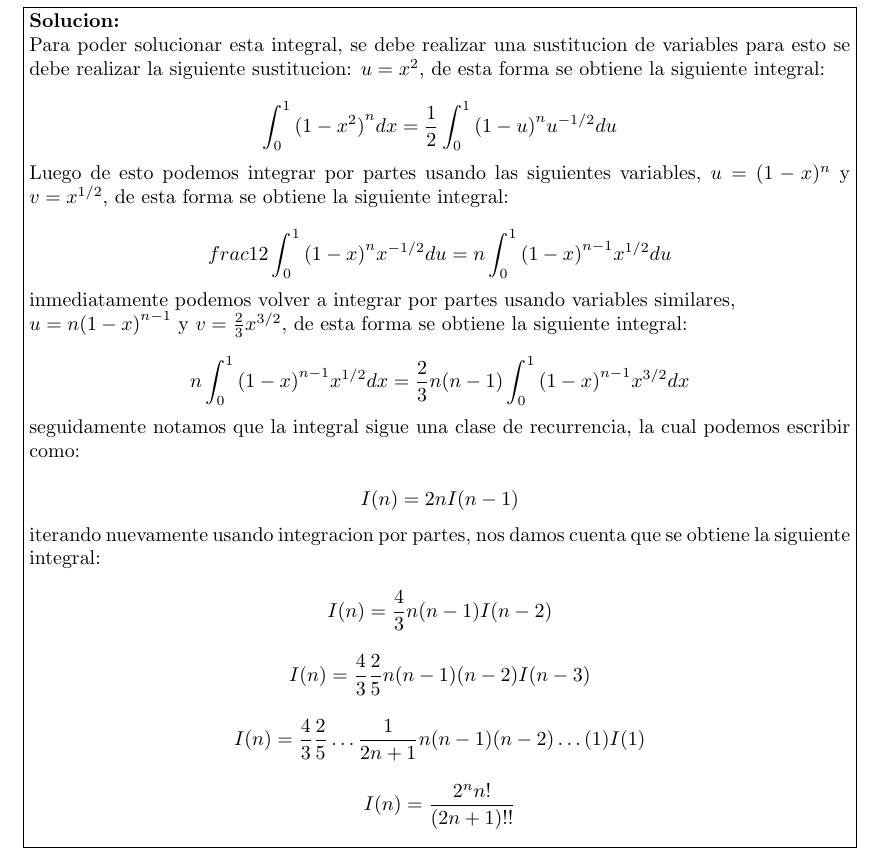
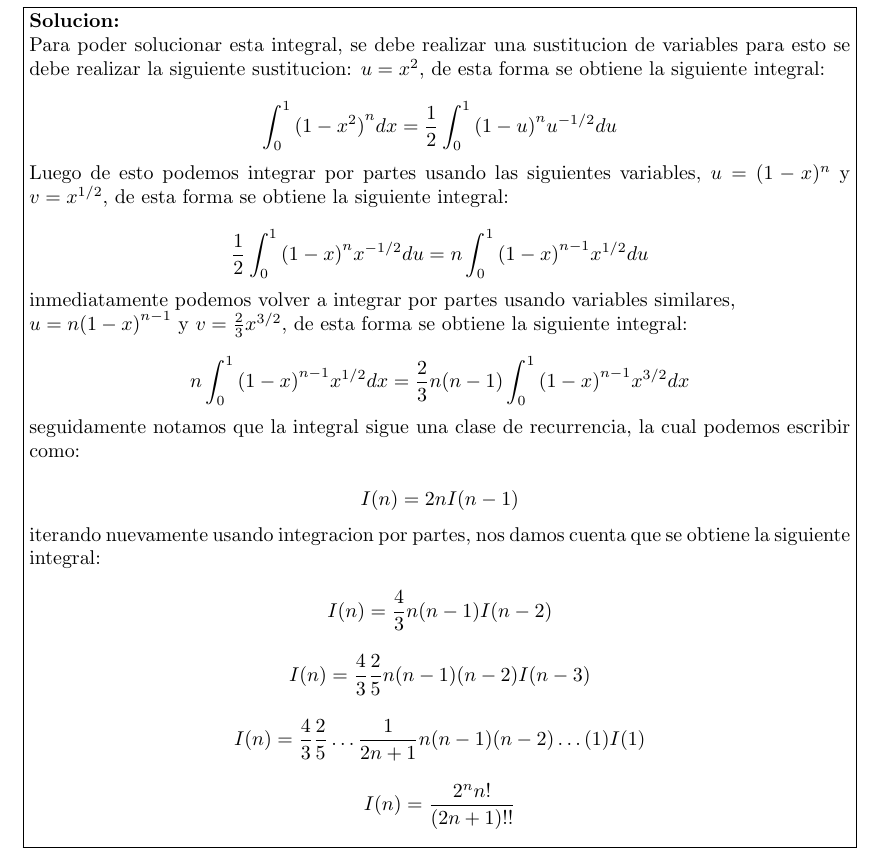
Before and after one commit to mati-leiva/Latex-Ejercicios, a LaTeX document (main.tex): part of page 2 of 6, cut so that both start at the same text. Compiled offline with pdfLaTeX.

Commit message:
Solucionar faltas de tipeo

```diff
--- a/main.tex
+++ b/main.tex
@@ -103,7 +103,7 @@ en este recopilatorio de apuntes se intentara abarcar distintos problemas de est
     de esta forma se obtiene la siguiente integral:
 
 
-    \[frac{1}{2} \int_{0}^{1}{(1-x)}^n x^{-1/2}du =  n\int_{0}^{1}{(1-x)}^{  n-1} x^{1/2}du \]
+    \[\frac{1}{2} \int_{0}^{1}{(1-x)}^n x^{-1/2}du =  n\int_{0}^{1}{(1-x)}^{  n-1} x^{1/2}du \]
 
 
     inmediatamente podemos volver a integrar por partes usando variables similares,
```
Also changed, not shown: main.pdf, 3 other files.
